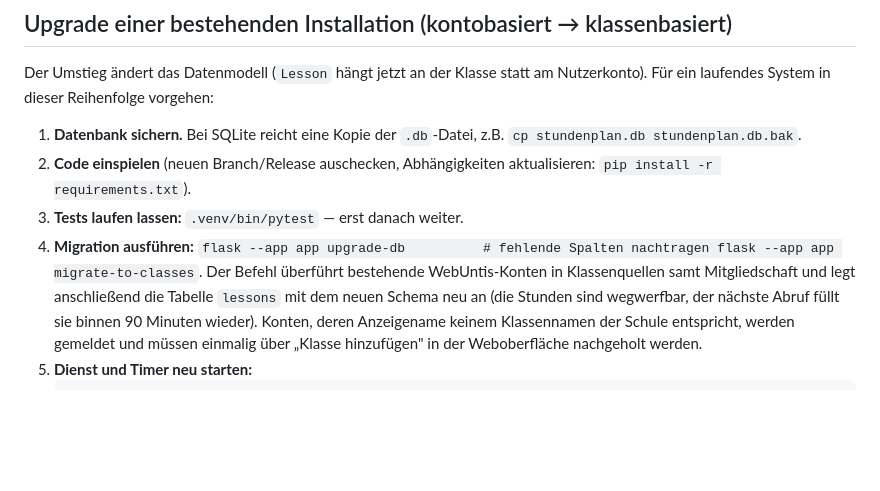
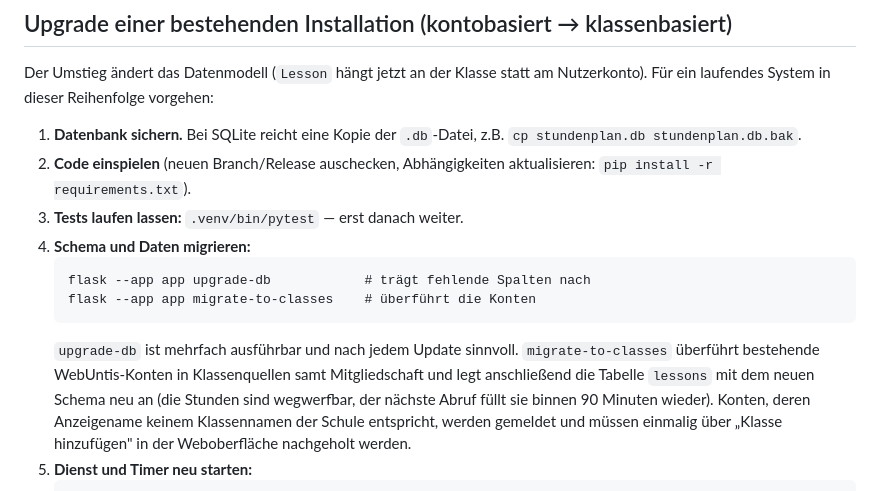
Before and after one commit to VugasDev/stundenplan, a Markdown page: README.md, the part around the change. Drawn GitHub-style; blank space fills up the shorter version.

Commit message:
docs: Upgrade-Schritte lesbar formatieren
Co-Authored-By: Claude Opus 5 <noreply@anthropic.com>
Claude-Session: https://claude.ai/code/session_01WbMGpGdiM9nFiTyi8G6DYL

````diff
--- a/README.md
+++ b/README.md
@@ -75,8 +75,13 @@ am Nutzerkonto). Für ein laufendes System in dieser Reihenfolge vorgehen:
 2. **Code einspielen** (neuen Branch/Release auschecken, Abhängigkeiten
    aktualisieren: `pip install -r requirements.txt`).
 3. **Tests laufen lassen:** `.venv/bin/pytest` — erst danach weiter.
-4. **Migration ausführen:** `flask --app app upgrade-db          # fehlende Spalten nachtragen
-   flask --app app migrate-to-classes`. Der Befehl
+4. **Schema und Daten migrieren:**
+   ```
+   flask --app app upgrade-db            # trägt fehlende Spalten nach
+   flask --app app migrate-to-classes    # überführt die Konten
+   ```
+   `upgrade-db` ist mehrfach ausführbar und nach jedem Update sinnvoll.
+   `migrate-to-classes`
    überführt bestehende WebUntis-Konten in Klassenquellen samt
    Mitgliedschaft und legt anschließend die Tabelle `lessons` mit dem neuen
    Schema neu an (die Stunden sind wegwerfbar, der nächste Abruf füllt sie
````
